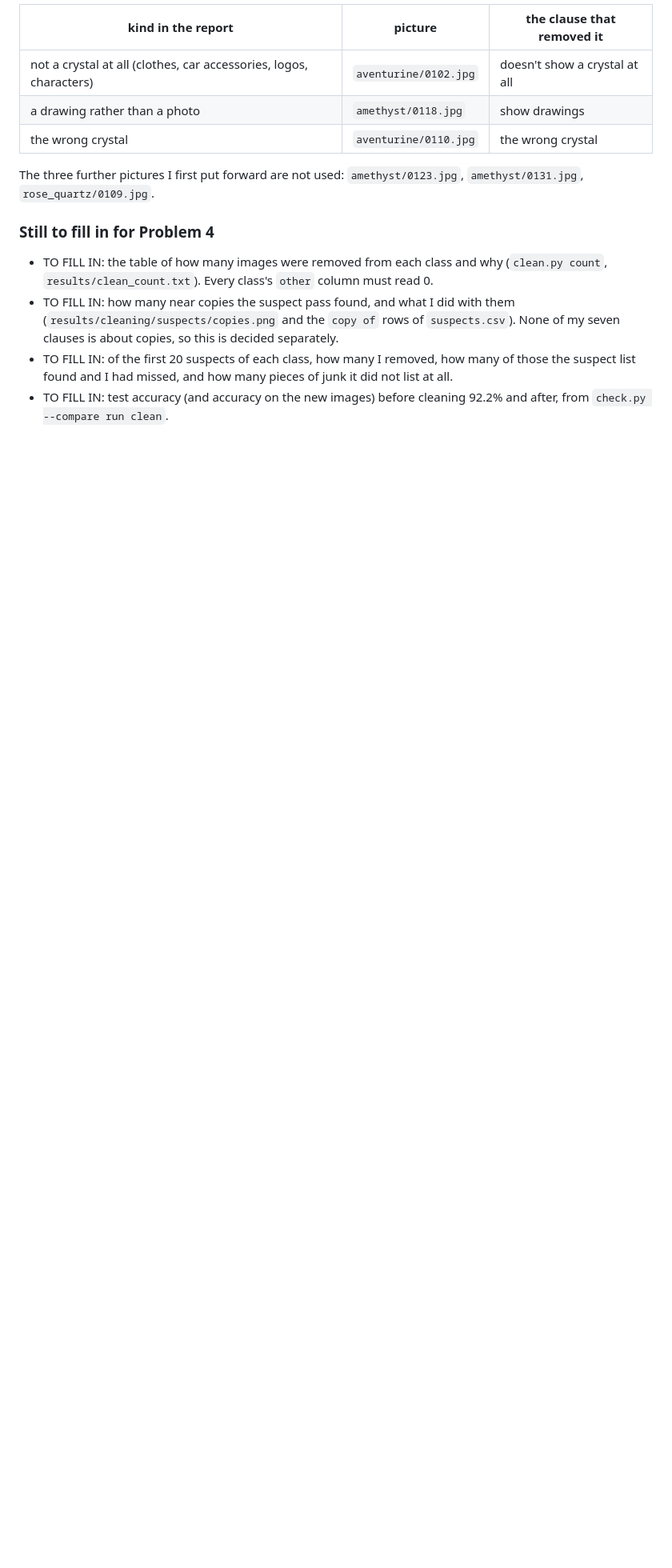
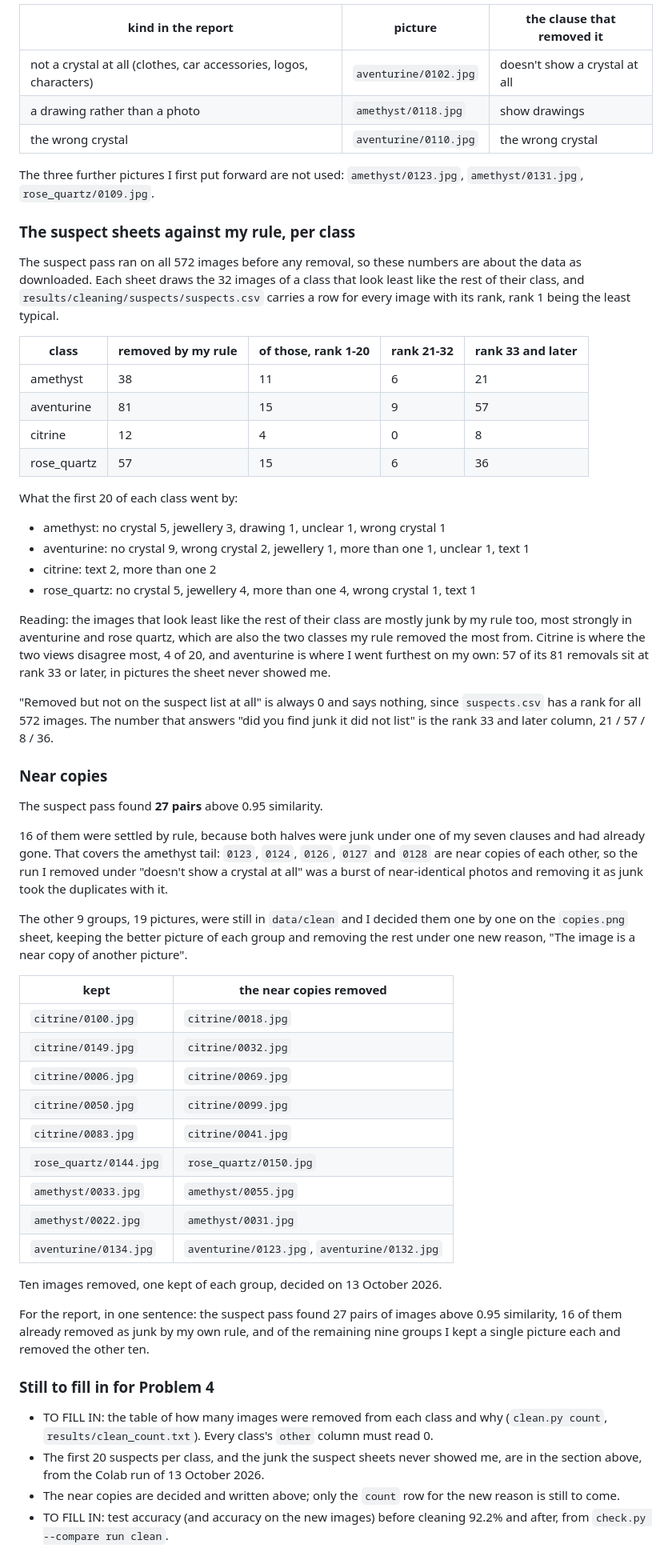
Before and after one commit to giuliag9/MAS1004-assignment1, a Markdown page: report_notes.md, the part around the change. Shown at 80% size. Rendered like a GitHub page; blank space fills up the shorter version.

Commit message:
Record the suspect-sheet comparison and the near-copy decision for Problem 4

```diff
--- a/report_notes.md
+++ b/report_notes.md
@@ -310,17 +310,80 @@ copied into the report's figures:
 The three further pictures I first put forward are not used:
 `amethyst/0123.jpg`, `amethyst/0131.jpg`, `rose_quartz/0109.jpg`.
 
+### The suspect sheets against my rule, per class
+
+The suspect pass ran on all 572 images before any removal, so these numbers are
+about the data as downloaded. Each sheet draws the 32 images of a class that
+look least like the rest of their class, and
+`results/cleaning/suspects/suspects.csv` carries a row for every image with its
+rank, rank 1 being the least typical.
+
+| class | removed by my rule | of those, rank 1-20 | rank 21-32 | rank 33 and later |
+|---|---|---|---|---|
+| amethyst | 38 | 11 | 6 | 21 |
+| aventurine | 81 | 15 | 9 | 57 |
+| citrine | 12 | 4 | 0 | 8 |
+| rose_quartz | 57 | 15 | 6 | 36 |
+
+What the first 20 of each class went by:
+
+- amethyst: no crystal 5, jewellery 3, drawing 1, unclear 1, wrong crystal 1
+- aventurine: no crystal 9, wrong crystal 2, jewellery 1, more than one 1,
+  unclear 1, text 1
+- citrine: text 2, more than one 2
+- rose_quartz: no crystal 5, jewellery 4, more than one 4, wrong crystal 1, text 1
+
+Reading: the images that look least like the rest of their class are mostly junk
+by my rule too, most strongly in aventurine and rose quartz, which are also the
+two classes my rule removed the most from. Citrine is where the two views
+disagree most, 4 of 20, and aventurine is where I went furthest on my own: 57 of
+its 81 removals sit at rank 33 or later, in pictures the sheet never showed me.
+
+"Removed but not on the suspect list at all" is always 0 and says nothing, since
+`suspects.csv` has a rank for all 572 images. The number that answers "did you
+find junk it did not list" is the rank 33 and later column, 21 / 57 / 8 / 36.
+
+### Near copies
+
+The suspect pass found **27 pairs** above 0.95 similarity.
+
+16 of them were settled by rule, because both halves were junk under one of my
+seven clauses and had already gone. That covers the amethyst tail: `0123`,
+`0124`, `0126`, `0127` and `0128` are near copies of each other, so the run I
+removed under "doesn't show a crystal at all" was a burst of near-identical
+photos and removing it as junk took the duplicates with it.
+
+The other 9 groups, 19 pictures, were still in `data/clean` and I decided them
+one by one on the `copies.png` sheet, keeping the better picture of each group
+and removing the rest under one new reason, "The image is a near copy of another
+picture".
+
+| kept | the near copies removed |
+|---|---|
+| `citrine/0100.jpg` | `citrine/0018.jpg` |
+| `citrine/0149.jpg` | `citrine/0032.jpg` |
+| `citrine/0006.jpg` | `citrine/0069.jpg` |
+| `citrine/0050.jpg` | `citrine/0099.jpg` |
+| `citrine/0083.jpg` | `citrine/0041.jpg` |
+| `rose_quartz/0144.jpg` | `rose_quartz/0150.jpg` |
+| `amethyst/0033.jpg` | `amethyst/0055.jpg` |
+| `amethyst/0022.jpg` | `amethyst/0031.jpg` |
+| `aventurine/0134.jpg` | `aventurine/0123.jpg`, `aventurine/0132.jpg` |
+
+Ten images removed, one kept of each group, decided on 13 October 2026.
+
+For the report, in one sentence: the suspect pass found 27 pairs of images above
+0.95 similarity, 16 of them already removed as junk by my own rule, and of the
+remaining nine groups I kept a single picture each and removed the other ten.
+
 ### Still to fill in for Problem 4
 
 - TO FILL IN: the table of how many images were removed from each class and why
   (`clean.py count`, `results/clean_count.txt`). Every class's `other` column
   must read 0.
-- TO FILL IN: how many near copies the suspect pass found, and what I did with
-  them (`results/cleaning/suspects/copies.png` and the `copy of` rows of
-  `suspects.csv`). None of my seven clauses is about copies, so this is decided
-  separately.
-- TO FILL IN: of the first 20 suspects of each class, how many I removed, how
-  many of those the suspect list found and I had missed, and how many pieces of
-  junk it did not list at all.
+- The first 20 suspects per class, and the junk the suspect sheets never showed
+  me, are in the section above, from the Colab run of 13 October 2026.
+- The near copies are decided and written above; only the `count` row for the new
+  reason is still to come.
 - TO FILL IN: test accuracy (and accuracy on the new images) before cleaning
   92.2% and after, from `check.py --compare run clean`.
```
